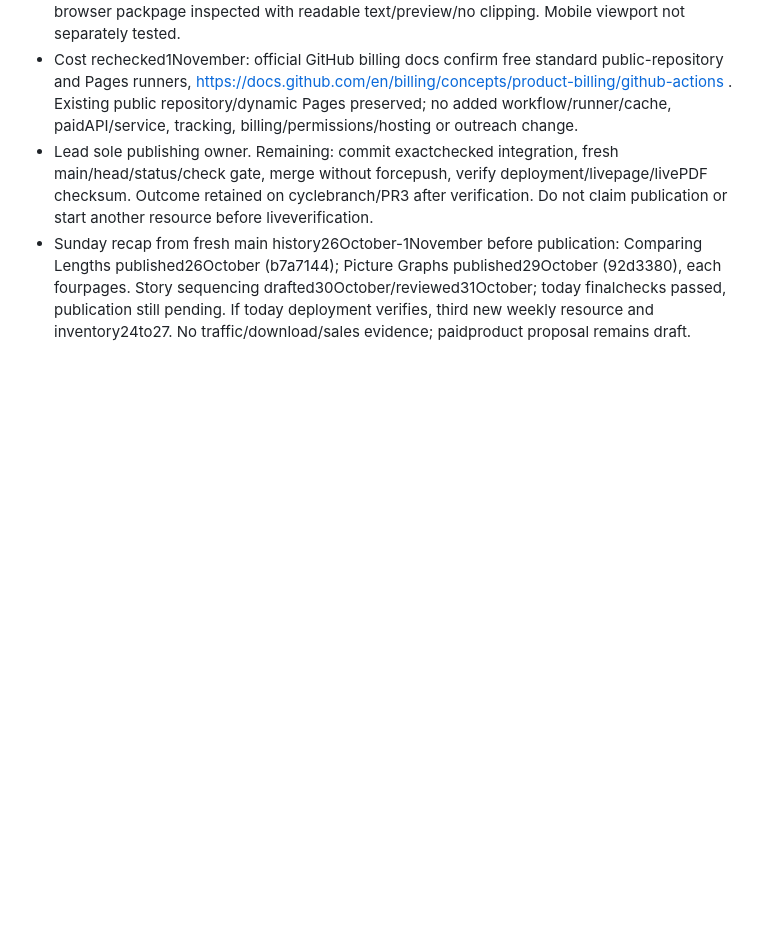
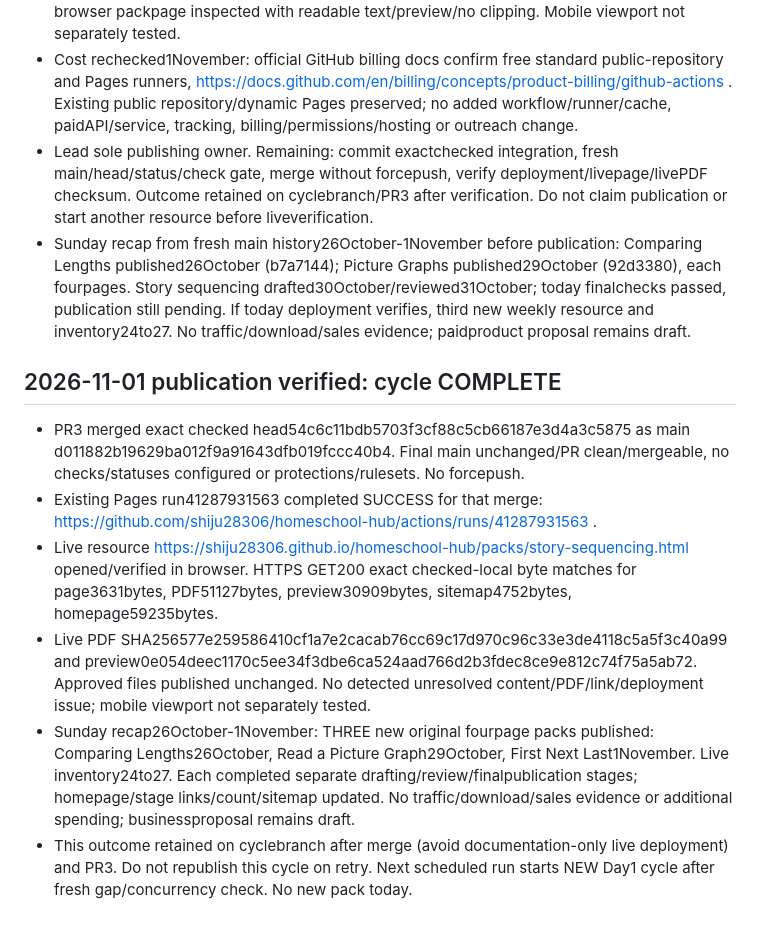
Before and after one commit to shiju28306/homeschool-hub, a Markdown page: TEAM-OPERATIONS.md, the part around the change. GitHub-like rendering; blank space fills up the shorter version.

Commit message:
Record verified story-pack publication and weekly recap

```diff
--- a/TEAM-OPERATIONS.md
+++ b/TEAM-OPERATIONS.md
@@ -165,3 +165,11 @@ Agents share findings with the lead; only the lead publishes. If specialist agen
 - Cost rechecked1November: official GitHub billing docs confirm free standard public-repository and Pages runners, https://docs.github.com/en/billing/concepts/product-billing/github-actions . Existing public repository/dynamic Pages preserved; no added workflow/runner/cache, paidAPI/service, tracking, billing/permissions/hosting or outreach change.
 - Lead sole publishing owner. Remaining: commit exactchecked integration, fresh main/head/status/check gate, merge without forcepush, verify deployment/livepage/livePDF checksum. Outcome retained on cyclebranch/PR3 after verification. Do not claim publication or start another resource before liveverification.
 - Sunday recap from fresh main history26October-1November before publication: Comparing Lengths published26October (b7a7144); Picture Graphs published29October (92d3380), each fourpages. Story sequencing drafted30October/reviewed31October; today finalchecks passed, publication still pending. If today deployment verifies, third new weekly resource and inventory24to27. No traffic/download/sales evidence; paidproduct proposal remains draft.
+
+## 2026-11-01 publication verified: cycle COMPLETE
+- PR3 merged exact checked head54c6c11bdb5703f3cf88c5cb66187e3d4a3c5875 as main d011882b19629ba012f9a91643dfb019fccc40b4. Final main unchanged/PR clean/mergeable, no checks/statuses configured or protections/rulesets. No forcepush.
+- Existing Pages run41287931563 completed SUCCESS for that merge: https://github.com/shiju28306/homeschool-hub/actions/runs/41287931563 .
+- Live resource https://shiju28306.github.io/homeschool-hub/packs/story-sequencing.html opened/verified in browser. HTTPS GET200 exact checked-local byte matches for page3631bytes, PDF51127bytes, preview30909bytes, sitemap4752bytes, homepage59235bytes.
+- Live PDF SHA256577e259586410cf1a7e2cacab76cc69c17d970c96c33e3de4118c5a5f3c40a99 and preview0e054deec1170c5ee34f3dbe6ca524aad766d2b3fdec8ce9e812c74f75a5ab72. Approved files published unchanged. No detected unresolved content/PDF/link/deployment issue; mobile viewport not separately tested.
+- Sunday recap26October-1November: THREE new original fourpage packs published: Comparing Lengths26October, Read a Picture Graph29October, First Next Last1November. Live inventory24to27. Each completed separate drafting/review/finalpublication stages; homepage/stage links/count/sitemap updated. No traffic/download/sales evidence or additional spending; businessproposal remains draft.
+- This outcome retained on cyclebranch after merge (avoid documentation-only live deployment) and PR3. Do not republish this cycle on retry. Next scheduled run starts NEW Day1 cycle after fresh gap/concurrency check. No new pack today.
```
